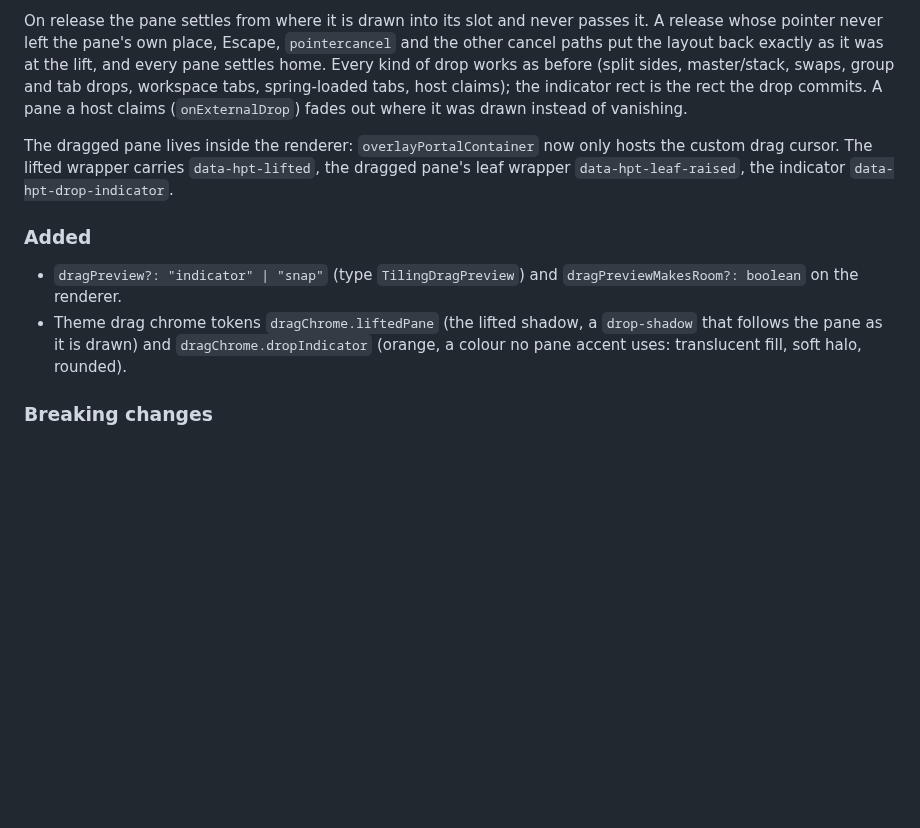
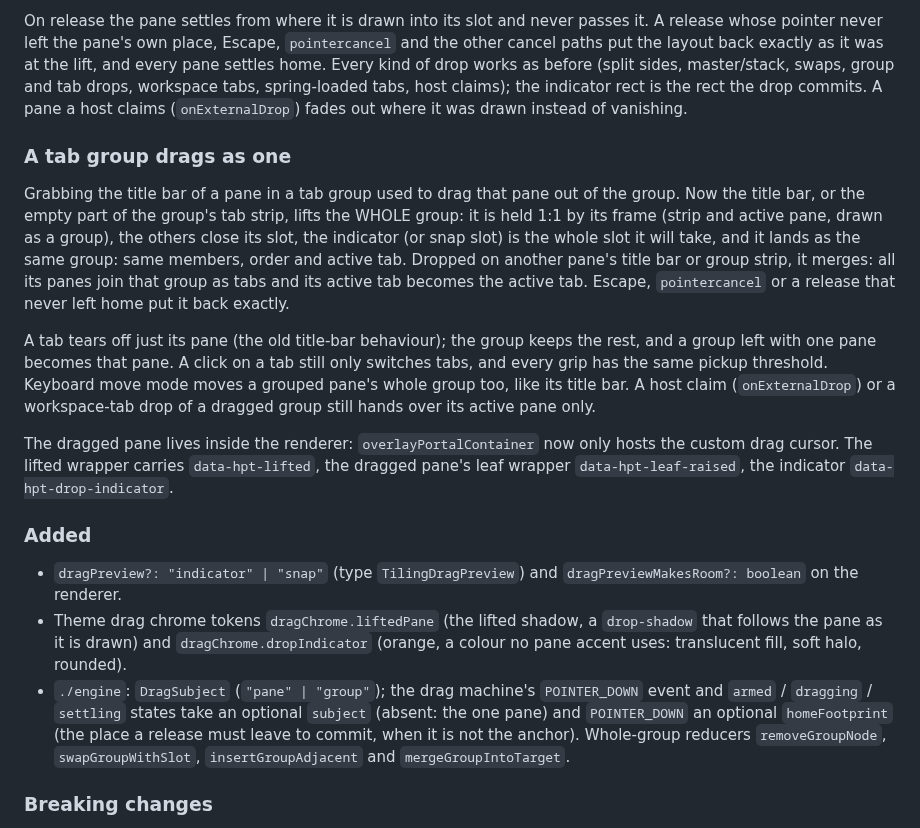
Before and after one commit to n-uf/hypr-tiling, a Markdown page: packages/hypr-tiling/CHANGELOG.md, the part around the change. Drawn GitHub-style; blank space fills up the shorter version.

Commit message:
docs(changelog): 26.11.4 — a tab group drags as one; engine drag subject and group reducers
Co-Authored-By: Claude Opus 5.5 <noreply@anthropic.com>

```diff
--- a/packages/hypr-tiling/CHANGELOG.md
+++ b/packages/hypr-tiling/CHANGELOG.md
@@ -44,6 +44,24 @@ spring-loaded tabs, host claims); the indicator rect is the rect the drop
 commits. A pane a host claims (`onExternalDrop`) fades out where it was drawn
 instead of vanishing.
 
+### A tab group drags as one
+
+Grabbing the title bar of a pane in a tab group used to drag that pane out of
+the group. Now the title bar, or the empty part of the group's tab strip, lifts
+the WHOLE group: it is held 1:1 by its frame (strip and active pane, drawn as a
+group), the others close its slot, the indicator (or snap slot) is the whole
+slot it will take, and it lands as the same group: same members, order and
+active tab. Dropped on another pane's title bar or group strip, it merges: all
+its panes join that group as tabs and its active tab becomes the active tab.
+Escape, `pointercancel` or a release that never left home put it back exactly.
+
+A tab tears off just its pane (the old title-bar behaviour); the group keeps
+the rest, and a group left with one pane becomes that pane. A click on a tab
+still only switches tabs, and every grip has the same pickup threshold.
+Keyboard move mode moves a grouped pane's whole group too, like its title bar.
+A host claim (`onExternalDrop`) or a workspace-tab drop of a dragged group
+still hands over its active pane only.
+
 The dragged pane lives inside the renderer: `overlayPortalContainer` now only
 hosts the custom drag cursor. The lifted wrapper carries `data-hpt-lifted`, the
 dragged pane's leaf wrapper `data-hpt-leaf-raised`, the indicator
@@ -57,6 +75,12 @@ dragged pane's leaf wrapper `data-hpt-leaf-raised`, the indicator
   `drop-shadow` that follows the pane as it is drawn) and
   `dragChrome.dropIndicator` (orange, a colour no pane accent uses: translucent
   fill, soft halo, rounded).
+- `./engine`: `DragSubject` (`"pane" | "group"`); the drag machine's
+  `POINTER_DOWN` event and `armed` / `dragging` / `settling` states take an
+  optional `subject` (absent: the one pane) and `POINTER_DOWN` an optional
+  `homeFootprint` (the place a release must leave to commit, when it is not the
+  anchor). Whole-group reducers `removeGroupNode`, `swapGroupWithSlot`,
+  `insertGroupAdjacent` and `mergeGroupIntoTarget`.
 
 ### Breaking changes
 
```
Also changed, not shown: 1 other file.
